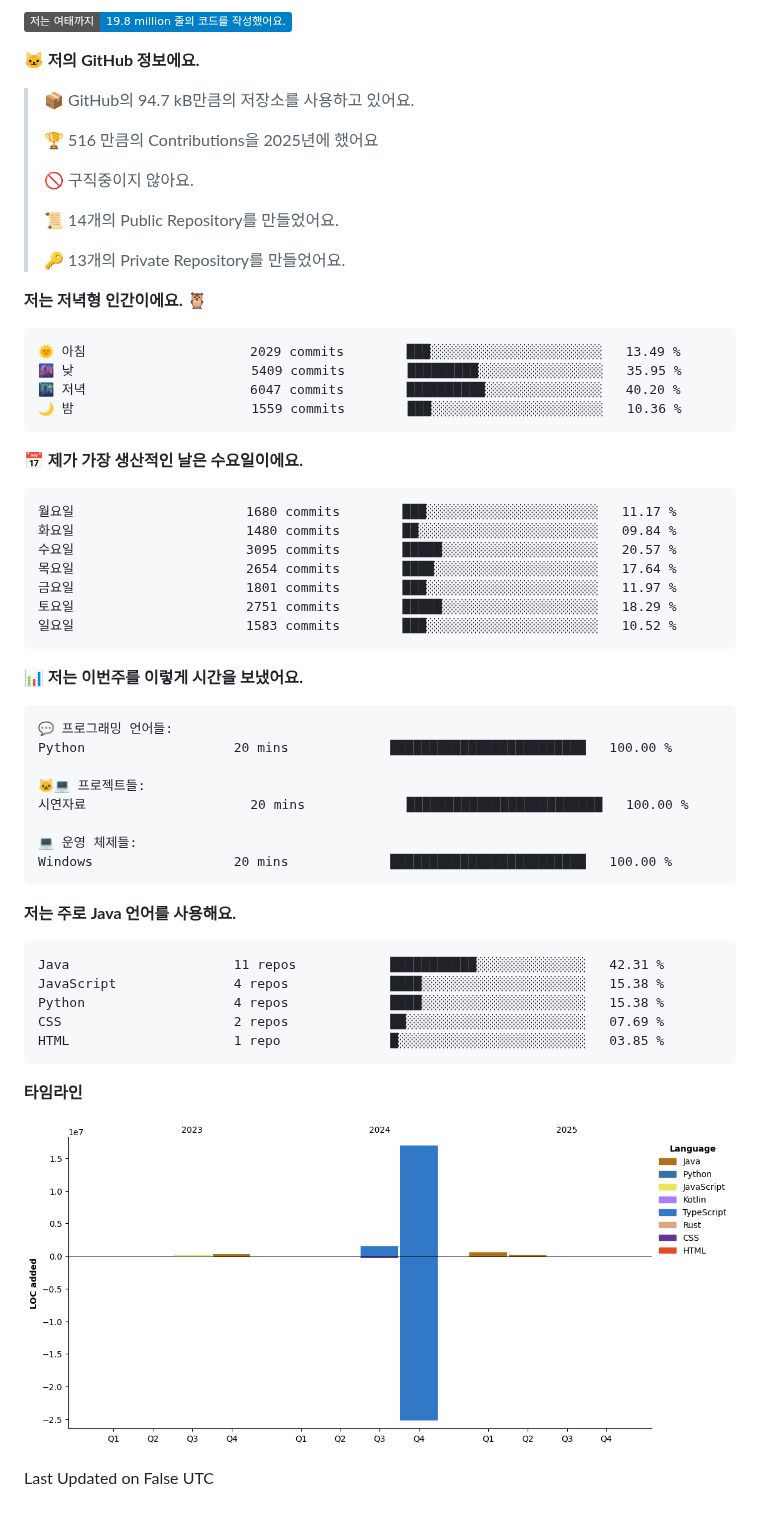
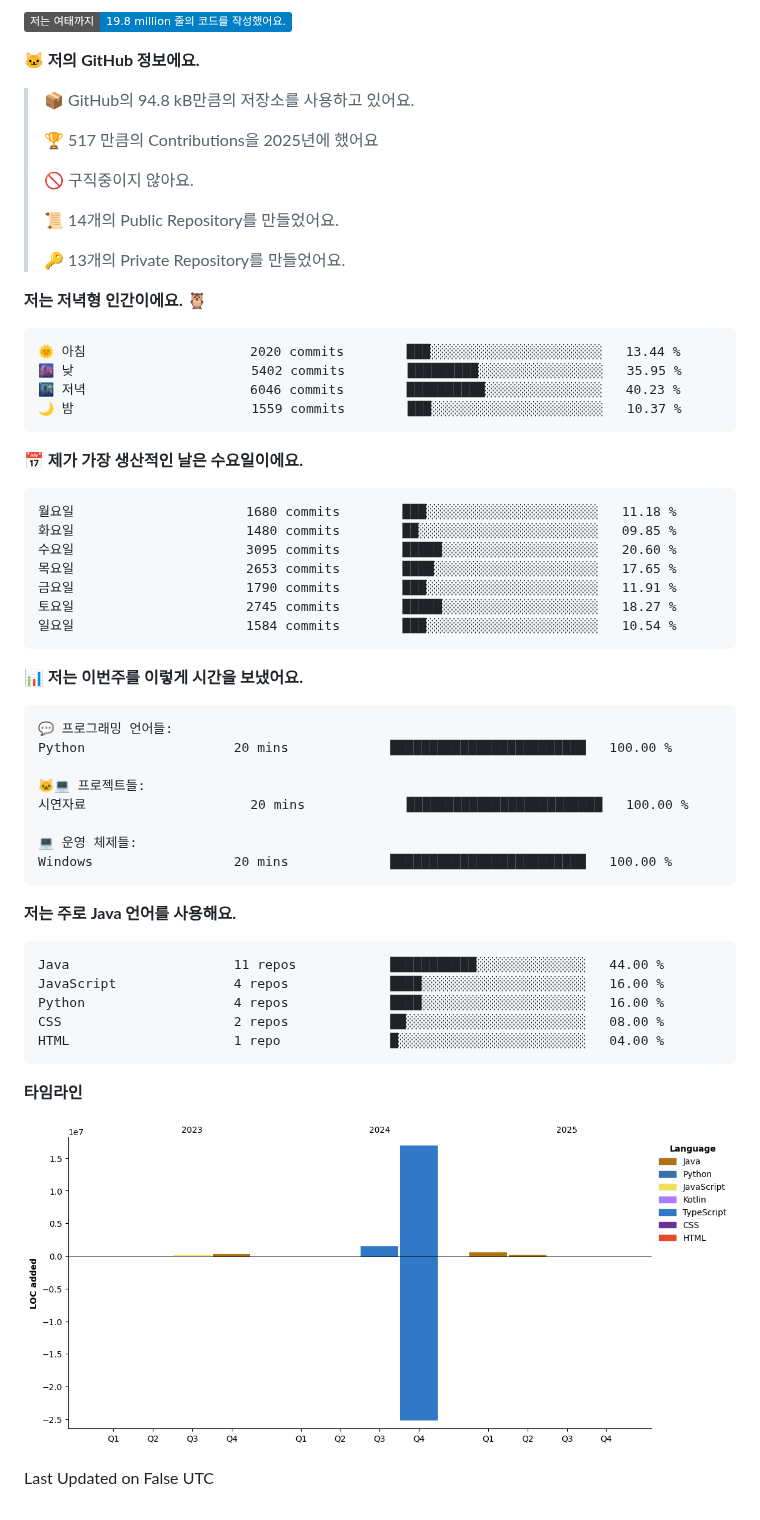
Before and after one commit to jyc0011/jyc0011, a Markdown page: README.md, the part around the change. Drawn GitHub-style; pictures changed too: assets/bar_graph.png; folded sections open; badges without logos.

Commit message:
Updated with Dev Metrics

````diff
--- a/README.md
+++ b/README.md
@@ -75,9 +75,9 @@
 
 **🐱 저의 GitHub 정보에요.**
 
-> 📦 GitHub의 94.7 kB만큼의 저장소를 사용하고 있어요.
+> 📦 GitHub의 94.8 kB만큼의 저장소를 사용하고 있어요.
  >
-> 🏆 516 만큼의 Contributions을 2025년에 했어요
+> 🏆 517 만큼의 Contributions을 2025년에 했어요
  >
 > 🚫 구직중이지 않아요.
  >
@@ -88,21 +88,21 @@
 **저는 저녁형 인간이에요. 🦉**
 
 ```text
-🌞 아침                     2029 commits        ███░░░░░░░░░░░░░░░░░░░░░░   13.49 %
-🌆 낮　                     5409 commits        █████████░░░░░░░░░░░░░░░░   35.95 %
-🌃 저녁                     6047 commits        ██████████░░░░░░░░░░░░░░░   40.20 %
-🌙 밤　                     1559 commits        ███░░░░░░░░░░░░░░░░░░░░░░   10.36 %
+🌞 아침                     2020 commits        ███░░░░░░░░░░░░░░░░░░░░░░   13.44 %
+🌆 낮　                     5402 commits        █████████░░░░░░░░░░░░░░░░   35.95 %
+🌃 저녁                     6046 commits        ██████████░░░░░░░░░░░░░░░   40.23 %
+🌙 밤　                     1559 commits        ███░░░░░░░░░░░░░░░░░░░░░░   10.37 %
 ```
 📅 **제가 가장 생산적인 날은 수요일이에요.**
 
 ```text
-월요일                      1680 commits        ███░░░░░░░░░░░░░░░░░░░░░░   11.17 %
-화요일                      1480 commits        ██░░░░░░░░░░░░░░░░░░░░░░░   09.84 %
-수요일                      3095 commits        █████░░░░░░░░░░░░░░░░░░░░   20.57 %
-목요일                      2654 commits        ████░░░░░░░░░░░░░░░░░░░░░   17.64 %
-금요일                      1801 commits        ███░░░░░░░░░░░░░░░░░░░░░░   11.97 %
-토요일                      2751 commits        █████░░░░░░░░░░░░░░░░░░░░   18.29 %
-일요일                      1583 commits        ███░░░░░░░░░░░░░░░░░░░░░░   10.52 %
+월요일                      1680 commits        ███░░░░░░░░░░░░░░░░░░░░░░   11.18 %
+화요일                      1480 commits        ██░░░░░░░░░░░░░░░░░░░░░░░   09.85 %
+수요일                      3095 commits        █████░░░░░░░░░░░░░░░░░░░░   20.60 %
+목요일                      2653 commits        ████░░░░░░░░░░░░░░░░░░░░░   17.65 %
+금요일                      1790 commits        ███░░░░░░░░░░░░░░░░░░░░░░   11.91 %
+토요일                      2745 commits        █████░░░░░░░░░░░░░░░░░░░░   18.27 %
+일요일                      1584 commits        ███░░░░░░░░░░░░░░░░░░░░░░   10.54 %
 ```
 
 
@@ -122,11 +122,11 @@ Windows                  20 mins             ███████████
 **저는 주로 Java 언어를 사용해요.**
 
 ```text
-Java                     11 repos            ███████████░░░░░░░░░░░░░░   42.31 %
-JavaScript               4 repos             ████░░░░░░░░░░░░░░░░░░░░░   15.38 %
-Python                   4 repos             ████░░░░░░░░░░░░░░░░░░░░░   15.38 %
-CSS                      2 repos             ██░░░░░░░░░░░░░░░░░░░░░░░   07.69 %
-HTML                     1 repo              █░░░░░░░░░░░░░░░░░░░░░░░░   03.85 %
+Java                     11 repos            ███████████░░░░░░░░░░░░░░   44.00 %
+JavaScript               4 repos             ████░░░░░░░░░░░░░░░░░░░░░   16.00 %
+Python                   4 repos             ████░░░░░░░░░░░░░░░░░░░░░   16.00 %
+CSS                      2 repos             ██░░░░░░░░░░░░░░░░░░░░░░░   08.00 %
+HTML                     1 repo              █░░░░░░░░░░░░░░░░░░░░░░░░   04.00 %
 ```
 
 
````
